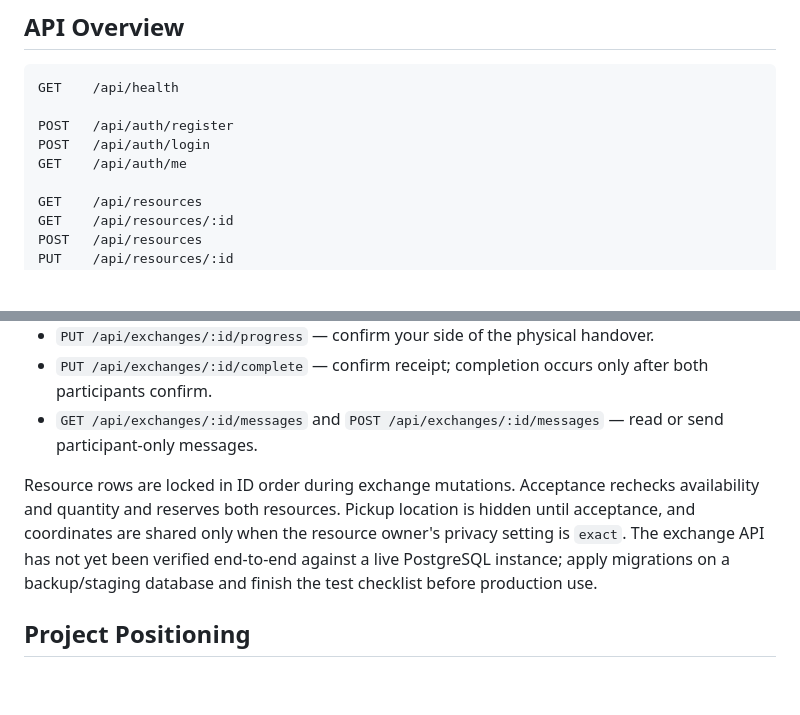
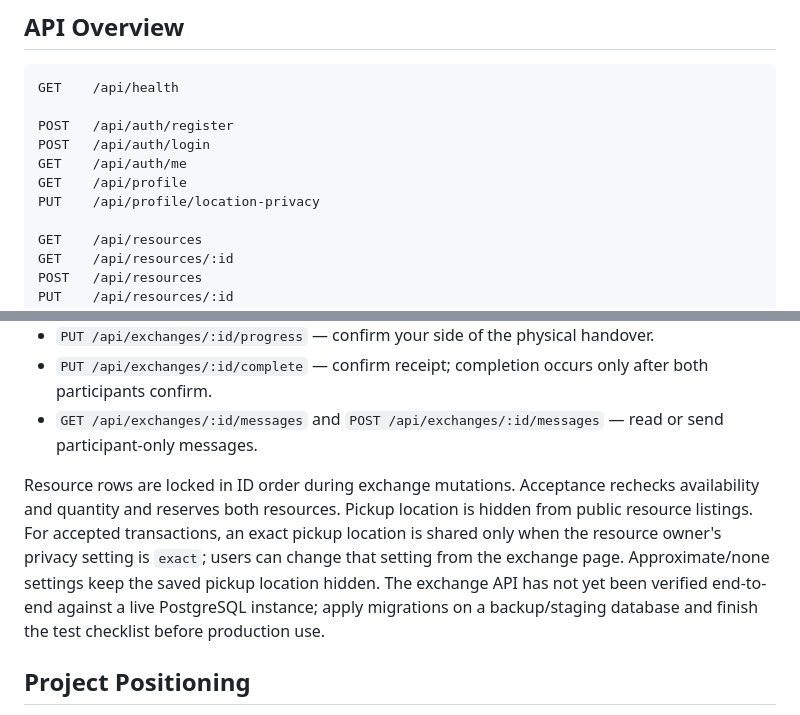
Before and after one commit to pakshaya275-debug/ReSourceX-, a Markdown page: README.md, 2 parts joined by grey strips. Drawn GitHub-style; blank space fills up the shorter version.

Commit message:
Document profile privacy endpoint and location-sharing rules

```diff
--- a/README.md
+++ b/README.md
@@ -202,6 +202,8 @@ GET    /api/health
 POST   /api/auth/register
 POST   /api/auth/login
 GET    /api/auth/me
+GET    /api/profile
+PUT    /api/profile/location-privacy
 
 GET    /api/resources
 GET    /api/resources/:id
@@ -417,7 +419,7 @@ All exchange endpoints require a valid Bearer token.
 - `PUT /api/exchanges/:id/complete` — confirm receipt; completion occurs only after both participants confirm.
 - `GET /api/exchanges/:id/messages` and `POST /api/exchanges/:id/messages` — read or send participant-only messages.
 
-Resource rows are locked in ID order during exchange mutations. Acceptance rechecks availability and quantity and reserves both resources. Pickup location is hidden until acceptance, and coordinates are shared only when the resource owner's privacy setting is `exact`. The exchange API has not yet been verified end-to-end against a live PostgreSQL instance; apply migrations on a backup/staging database and finish the test checklist before production use.
+Resource rows are locked in ID order during exchange mutations. Acceptance rechecks availability and quantity and reserves both resources. Pickup location is hidden from public resource listings. For accepted transactions, an exact pickup location is shared only when the resource owner's privacy setting is `exact`; users can change that setting from the exchange page. Approximate/none settings keep the saved pickup location hidden. The exchange API has not yet been verified end-to-end against a live PostgreSQL instance; apply migrations on a backup/staging database and finish the test checklist before production use.
 
 ## Project Positioning
 
```
